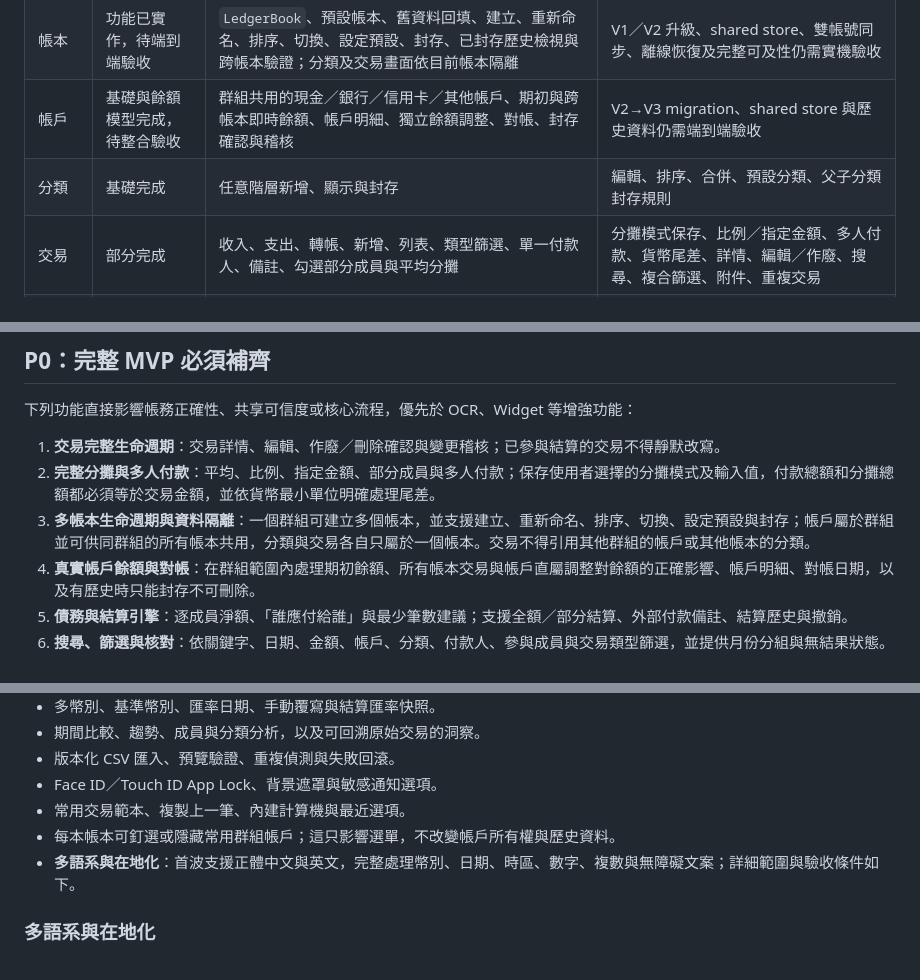
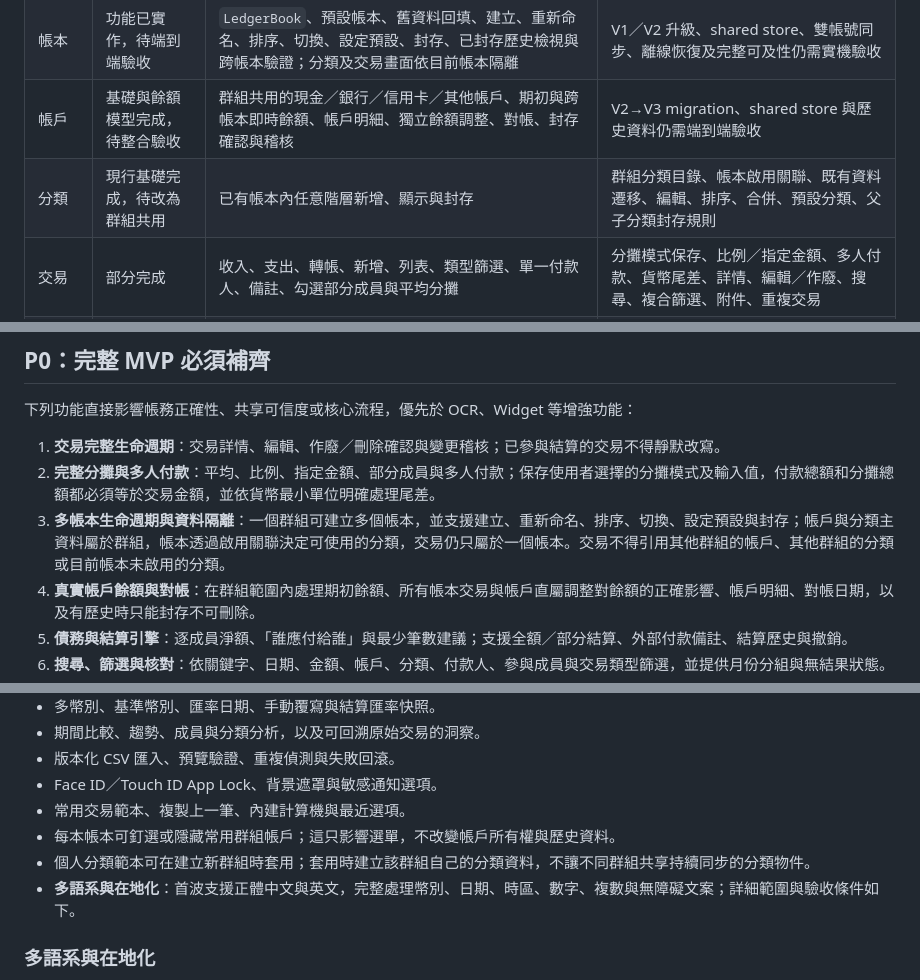
Before and after one commit to shaunchuang/shared-ledger-ios, a Markdown page: Docs/MVP.md, 3 parts joined by grey strips. GitHub-like rendering.

```diff
--- a/Docs/MVP.md
+++ b/Docs/MVP.md
@@ -26,7 +26,7 @@
 | 群組與邀請 | 部分完成 | 建立群組、聯絡人多選、待邀請成員、CKShare 分享介面 | 邀請撤回／失效／重送、成員退出與移除、擁有權轉移、角色實際授權、雙帳號端到端驗證 |
 | 帳本 | 功能已實作，待端到端驗收 | `LedgerBook`、預設帳本、舊資料回填、建立、重新命名、排序、切換、設定預設、封存、已封存歷史檢視與跨帳本驗證；分類及交易畫面依目前帳本隔離 | V1／V2 升級、shared store、雙帳號同步、離線恢復及完整可及性仍需實機驗收 |
 | 帳戶 | 基礎與餘額模型完成，待整合驗收 | 群組共用的現金／銀行／信用卡／其他帳戶、期初與跨帳本即時餘額、帳戶明細、獨立餘額調整、對帳、封存確認與稽核 | V2→V3 migration、shared store 與歷史資料仍需端到端驗收 |
-| 分類 | 基礎完成 | 任意階層新增、顯示與封存 | 編輯、排序、合併、預設分類、父子分類封存規則 |
+| 分類 | 現行基礎完成，待改為群組共用 | 已有帳本內任意階層新增、顯示與封存 | 群組分類目錄、帳本啟用關聯、既有資料遷移、編輯、排序、合併、預設分類、父子分類封存規則 |
 | 交易 | 部分完成 | 收入、支出、轉帳、新增、列表、類型篩選、單一付款人、備註、勾選部分成員與平均分攤 | 分攤模式保存、比例／指定金額、多人付款、貨幣尾差、詳情、編輯／作廢、搜尋、複合篩選、附件、重複交易 |
 | 結算 | 尚未實作 | 已有付款人與分攤資料基礎 | 個人淨額、誰欠誰、最少筆數建議、部分結算、結算紀錄、撤銷結算 |
 | 總覽與報表 | 畫面骨架 | 總覽卡片與月報表方向 | 目前仍顯示固定 `$0`／靜態內容，尚未接上真實資料 |
@@ -40,7 +40,7 @@
 
 1. **交易完整生命週期**：交易詳情、編輯、作廢／刪除確認與變更稽核；已參與結算的交易不得靜默改寫。
 2. **完整分攤與多人付款**：平均、比例、指定金額、部分成員與多人付款；保存使用者選擇的分攤模式及輸入值，付款總額和分攤總額都必須等於交易金額，並依貨幣最小單位明確處理尾差。
-3. **多帳本生命週期與資料隔離**：一個群組可建立多個帳本，並支援建立、重新命名、排序、切換、設定預設與封存；帳戶屬於群組並可供同群組的所有帳本共用，分類與交易各自只屬於一個帳本。交易不得引用其他群組的帳戶或其他帳本的分類。
+3. **多帳本生命週期與資料隔離**：一個群組可建立多個帳本，並支援建立、重新命名、排序、切換、設定預設與封存；帳戶與分類主資料屬於群組，帳本透過啟用關聯決定可使用的分類，交易仍只屬於一個帳本。交易不得引用其他群組的帳戶、其他群組的分類或目前帳本未啟用的分類。
 4. **真實帳戶餘額與對帳**：在群組範圍內處理期初餘額、所有帳本交易與帳戶直屬調整對餘額的正確影響、帳戶明細、對帳日期，以及有歷史時只能封存不可刪除。
 5. **債務與結算引擎**：逐成員淨額、「誰應付給誰」與最少筆數建議；支援全額／部分結算、外部付款備註、結算歷史與撤銷。
 6. **搜尋、篩選與核對**：依關鍵字、日期、金額、帳戶、分類、付款人、參與成員與交易類型篩選，並提供月份分組與無結果狀態。
@@ -112,6 +124,7 @@
 - Face ID／Touch ID App Lock、背景遮罩與敏感通知選項。
 - 常用交易範本、複製上一筆、內建計算機與最近選項。
 - 每本帳本可釘選或隱藏常用群組帳戶；這只影響選單，不改變帳戶所有權與歷史資料。
+- 個人分類範本可在建立新群組時套用；套用時建立該群組自己的分類資料，不讓不同群組共享持續同步的分類物件。
 - **多語系與在地化**：首波支援正體中文與英文，完整處理幣別、日期、時區、數字、複數與無障礙文案；詳細範圍與驗收條件如下。
 
 ### 多語系與在地化
```
Also changed, not shown: other parts of Docs/MVP.md (+17 -5 lines).
